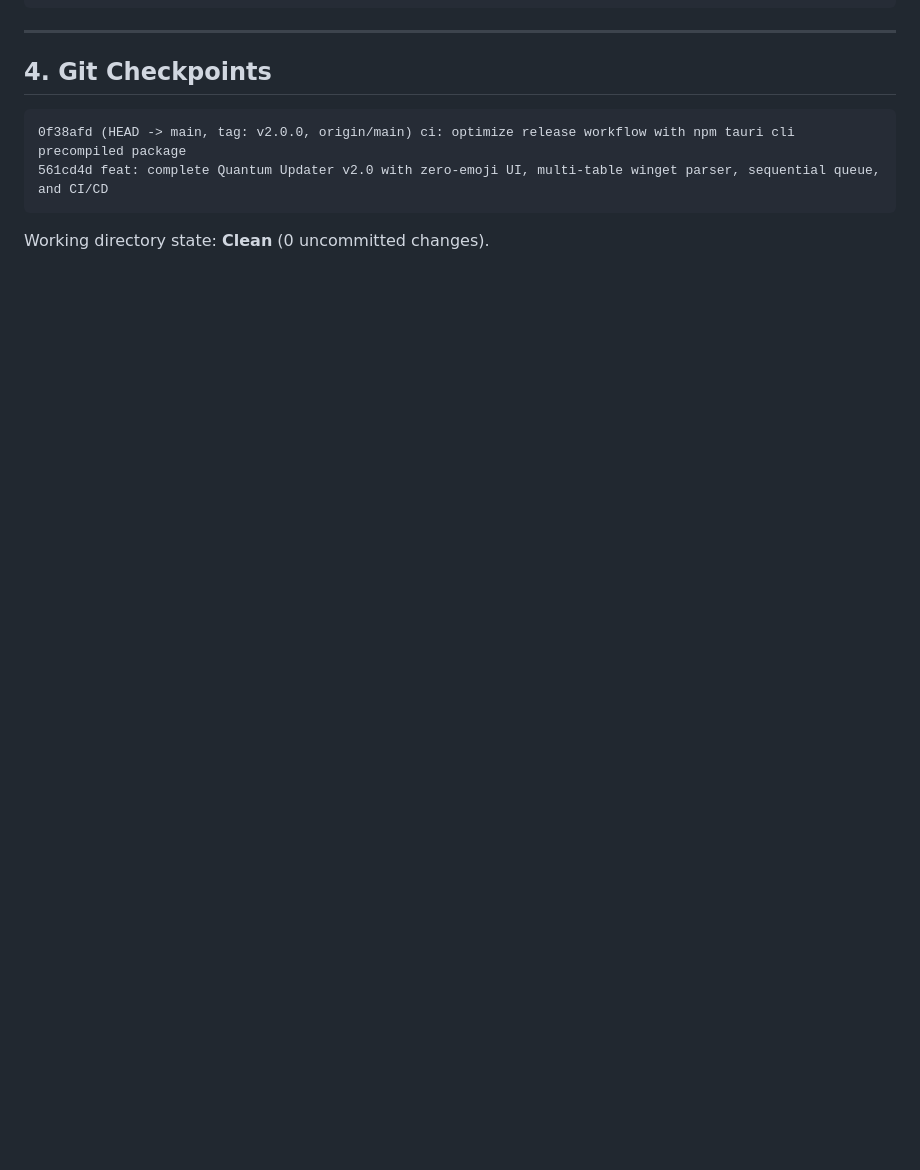
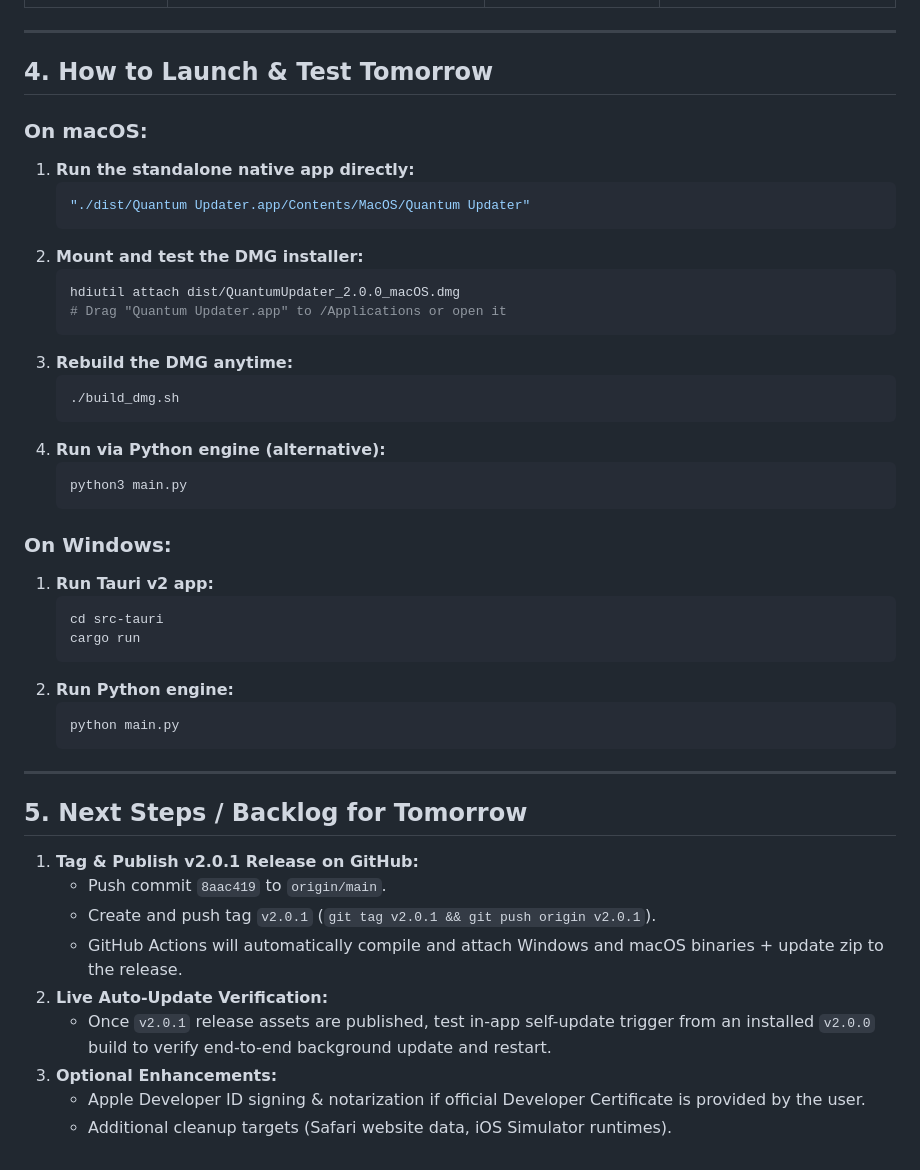
Before and after one commit to merchanthasan2/AudoChocolatey, a Markdown page: HANDOVER.md, the part around one of its changes. GitHub-like rendering; blank space fills up the shorter version.

````diff
--- a/HANDOVER.md
+++ b/HANDOVER.md
@@ -76,9 +83,48 @@ python main.py
 
 ---
 
-## 4. Git Checkpoints
-```
-0f38afd (HEAD -> main, tag: v2.0.0, origin/main) ci: optimize release workflow with npm tauri cli precompiled package
-561cd4d feat: complete Quantum Updater v2.0 with zero-emoji UI, multi-table winget parser, sequential queue, and CI/CD
-```
-Working directory state: **Clean** (0 uncommitted changes).
+## 4. How to Launch & Test Tomorrow
+
+### On macOS:
+1. **Run the standalone native app directly:**
+   ```bash
+   "./dist/Quantum Updater.app/Contents/MacOS/Quantum Updater"
+   ```
+2. **Mount and test the DMG installer:**
+   ```bash
+   hdiutil attach dist/QuantumUpdater_2.0.0_macOS.dmg
+   # Drag "Quantum Updater.app" to /Applications or open it
+   ```
+3. **Rebuild the DMG anytime:**
+   ```bash
+   ./build_dmg.sh
+   ```
+4. **Run via Python engine (alternative):**
+   ```bash
+   python3 main.py
+   ```
+
+### On Windows:
+1. **Run Tauri v2 app:**
+   ```powershell
+   cd src-tauri
+   cargo run
+   ```
+2. **Run Python engine:**
+   ```powershell
+   python main.py
+   ```
+
+---
+
+## 5. Next Steps / Backlog for Tomorrow
+
+1. **Tag & Publish v2.0.1 Release on GitHub:**
+   - Push commit `8aac419` to `origin/main`.
+   - Create and push tag `v2.0.1` (`git tag v2.0.1 && git push origin v2.0.1`).
+   - GitHub Actions will automatically compile and attach Windows and macOS binaries + update zip to the release.
+2. **Live Auto-Update Verification:**
+   - Once `v2.0.1` release assets are published, test in-app self-update trigger from an installed `v2.0.0` build to verify end-to-end background update and restart.
+3. **Optional Enhancements:**
+   - Apple Developer ID signing & notarization if official Developer Certificate is provided by the user.
+   - Additional cleanup targets (Safari website data, iOS Simulator runtimes).
````
Also changed, not shown: other parts of HANDOVER.md (+62 -55 lines).
